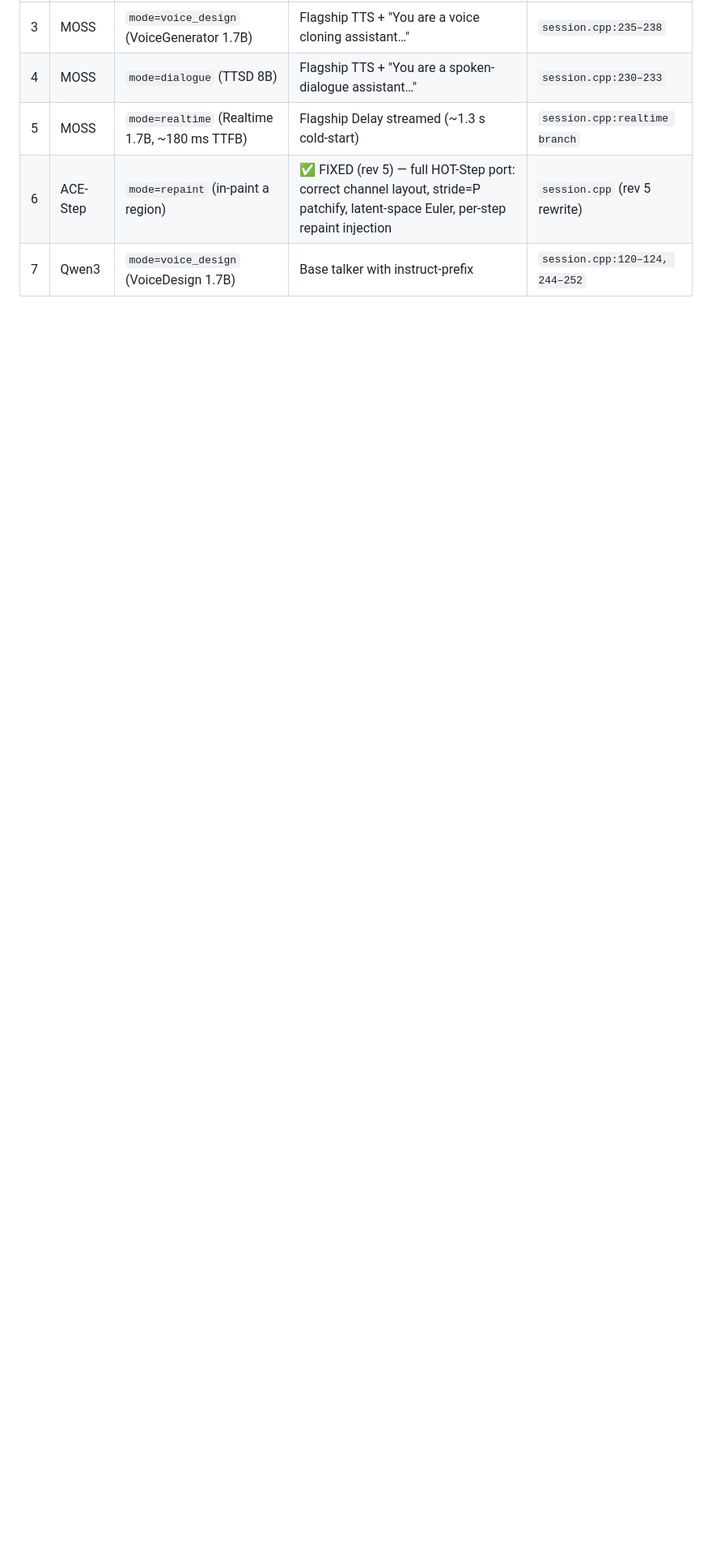
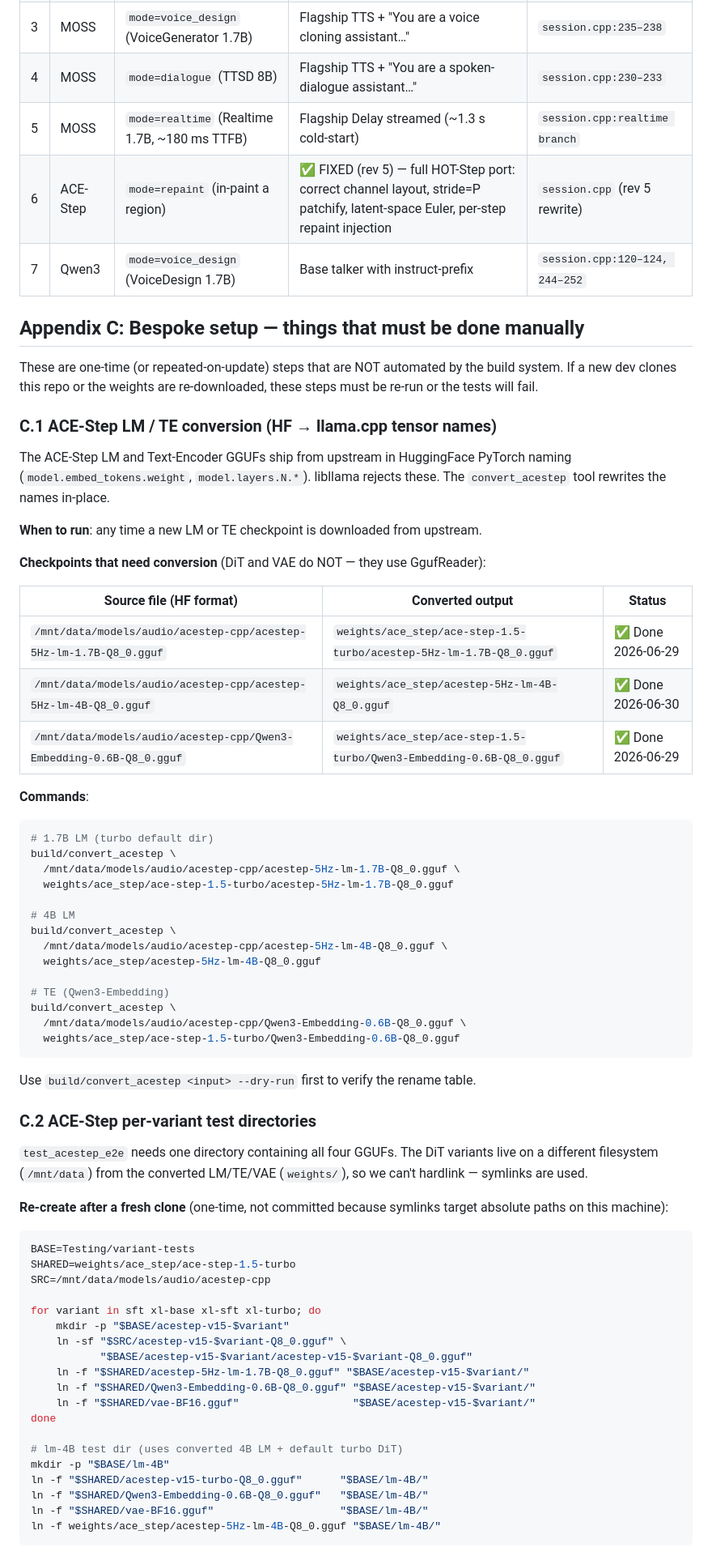
Before and after one commit to JayDataEngineer/audiocore, a Markdown page: Testing/GAP_TRACKER.md, the part around one of its changes. Shown at 81% size. Drawn GitHub-style; blank space fills up the shorter version.

Commit message:
Add bespoke-setup appendix to GAP_TRACKER (model conversion steps)

````diff
--- a/Testing/GAP_TRACKER.md
+++ b/Testing/GAP_TRACKER.md
@@ -543,3 +543,76 @@ Ranked by "how much of the fraud surface area" the fix removes:
 | 6 | ACE-Step | `mode=repaint` (in-paint a region) | ✅ FIXED (rev 5) — full HOT-Step port: correct channel layout, stride=P patchify, latent-space Euler, per-step repaint injection | `session.cpp` (rev 5 rewrite) |
 | 7 | Qwen3 | `mode=voice_design` (VoiceDesign 1.7B) | Base talker with instruct-prefix | `session.cpp:120–124, 244–252` |
 
+## Appendix C: Bespoke setup — things that must be done manually
+
+These are one-time (or repeated-on-update) steps that are NOT automated by
+the build system. If a new dev clones this repo or the weights are re-downloaded,
+these steps must be re-run or the tests will fail.
+
+### C.1 ACE-Step LM / TE conversion (HF → llama.cpp tensor names)
+
+The ACE-Step LM and Text-Encoder GGUFs ship from upstream in HuggingFace
+PyTorch naming (`model.embed_tokens.weight`, `model.layers.N.*`). libllama
+rejects these. The `convert_acestep` tool rewrites the names in-place.
+
+**When to run**: any time a new LM or TE checkpoint is downloaded from upstream.
+
+**Checkpoints that need conversion** (DiT and VAE do NOT — they use GgufReader):
+
+| Source file (HF format) | Converted output | Status |
+|---|---|---|
+| `/mnt/data/models/audio/acestep-cpp/acestep-5Hz-lm-1.7B-Q8_0.gguf` | `weights/ace_step/ace-step-1.5-turbo/acestep-5Hz-lm-1.7B-Q8_0.gguf` | ✅ Done 2026-06-29 |
+| `/mnt/data/models/audio/acestep-cpp/acestep-5Hz-lm-4B-Q8_0.gguf` | `weights/ace_step/acestep-5Hz-lm-4B-Q8_0.gguf` | ✅ Done 2026-06-30 |
+| `/mnt/data/models/audio/acestep-cpp/Qwen3-Embedding-0.6B-Q8_0.gguf` | `weights/ace_step/ace-step-1.5-turbo/Qwen3-Embedding-0.6B-Q8_0.gguf` | ✅ Done 2026-06-29 |
+
+**Commands**:
+```sh
+# 1.7B LM (turbo default dir)
+build/convert_acestep \
+  /mnt/data/models/audio/acestep-cpp/acestep-5Hz-lm-1.7B-Q8_0.gguf \
+  weights/ace_step/ace-step-1.5-turbo/acestep-5Hz-lm-1.7B-Q8_0.gguf
+
+# 4B LM
+build/convert_acestep \
+  /mnt/data/models/audio/acestep-cpp/acestep-5Hz-lm-4B-Q8_0.gguf \
+  weights/ace_step/acestep-5Hz-lm-4B-Q8_0.gguf
+
+# TE (Qwen3-Embedding)
+build/convert_acestep \
+  /mnt/data/models/audio/acestep-cpp/Qwen3-Embedding-0.6B-Q8_0.gguf \
+  weights/ace_step/ace-step-1.5-turbo/Qwen3-Embedding-0.6B-Q8_0.gguf
+```
+
+Use `build/convert_acestep <input> --dry-run` first to verify the rename table.
+
+### C.2 ACE-Step per-variant test directories
+
+`test_acestep_e2e` needs one directory containing all four GGUFs. The DiT
+variants live on a different filesystem (`/mnt/data`) from the converted
+LM/TE/VAE (`weights/`), so we can't hardlink — symlinks are used.
+
+**Re-create after a fresh clone** (one-time, not committed because symlinks
+target absolute paths on this machine):
+
+```sh
+BASE=Testing/variant-tests
+SHARED=weights/ace_step/ace-step-1.5-turbo
+SRC=/mnt/data/models/audio/acestep-cpp
+
+for variant in sft xl-base xl-sft xl-turbo; do
+    mkdir -p "$BASE/acestep-v15-$variant"
+    ln -sf "$SRC/acestep-v15-$variant-Q8_0.gguf" \
+           "$BASE/acestep-v15-$variant/acestep-v15-$variant-Q8_0.gguf"
+    ln -f "$SHARED/acestep-5Hz-lm-1.7B-Q8_0.gguf" "$BASE/acestep-v15-$variant/"
+    ln -f "$SHARED/Qwen3-Embedding-0.6B-Q8_0.gguf" "$BASE/acestep-v15-$variant/"
+    ln -f "$SHARED/vae-BF16.gguf"                  "$BASE/acestep-v15-$variant/"
+done
+
+# lm-4B test dir (uses converted 4B LM + default turbo DiT)
+mkdir -p "$BASE/lm-4B"
+ln -f "$SHARED/acestep-v15-turbo-Q8_0.gguf"      "$BASE/lm-4B/"
+ln -f "$SHARED/Qwen3-Embedding-0.6B-Q8_0.gguf"   "$BASE/lm-4B/"
+ln -f "$SHARED/vae-BF16.gguf"                    "$BASE/lm-4B/"
+ln -f weights/ace_step/acestep-5Hz-lm-4B-Q8_0.gguf "$BASE/lm-4B/"
+```
+
````
Also changed, not shown: other parts of Testing/GAP_TRACKER.md (+28 -0 lines).
